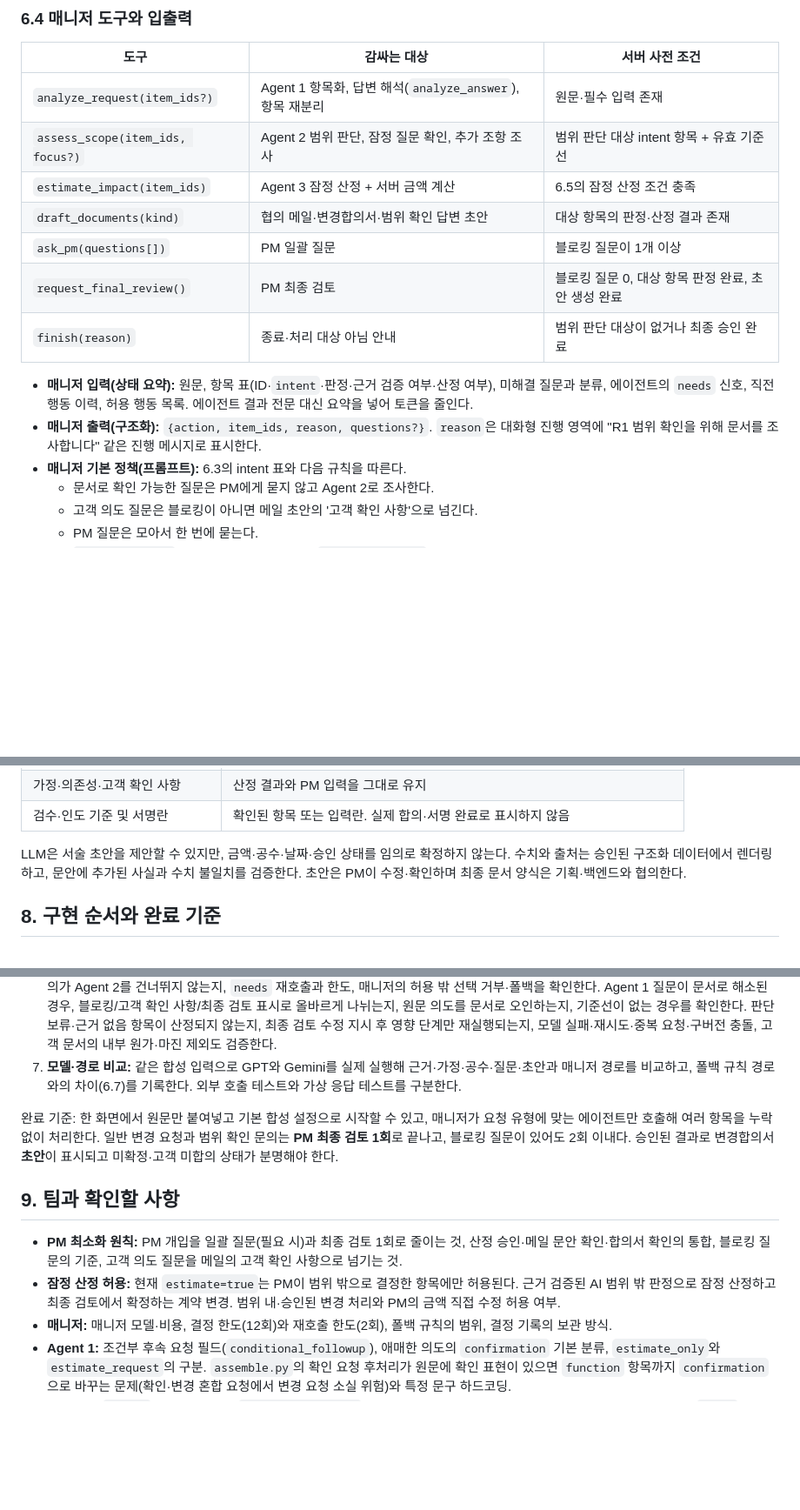
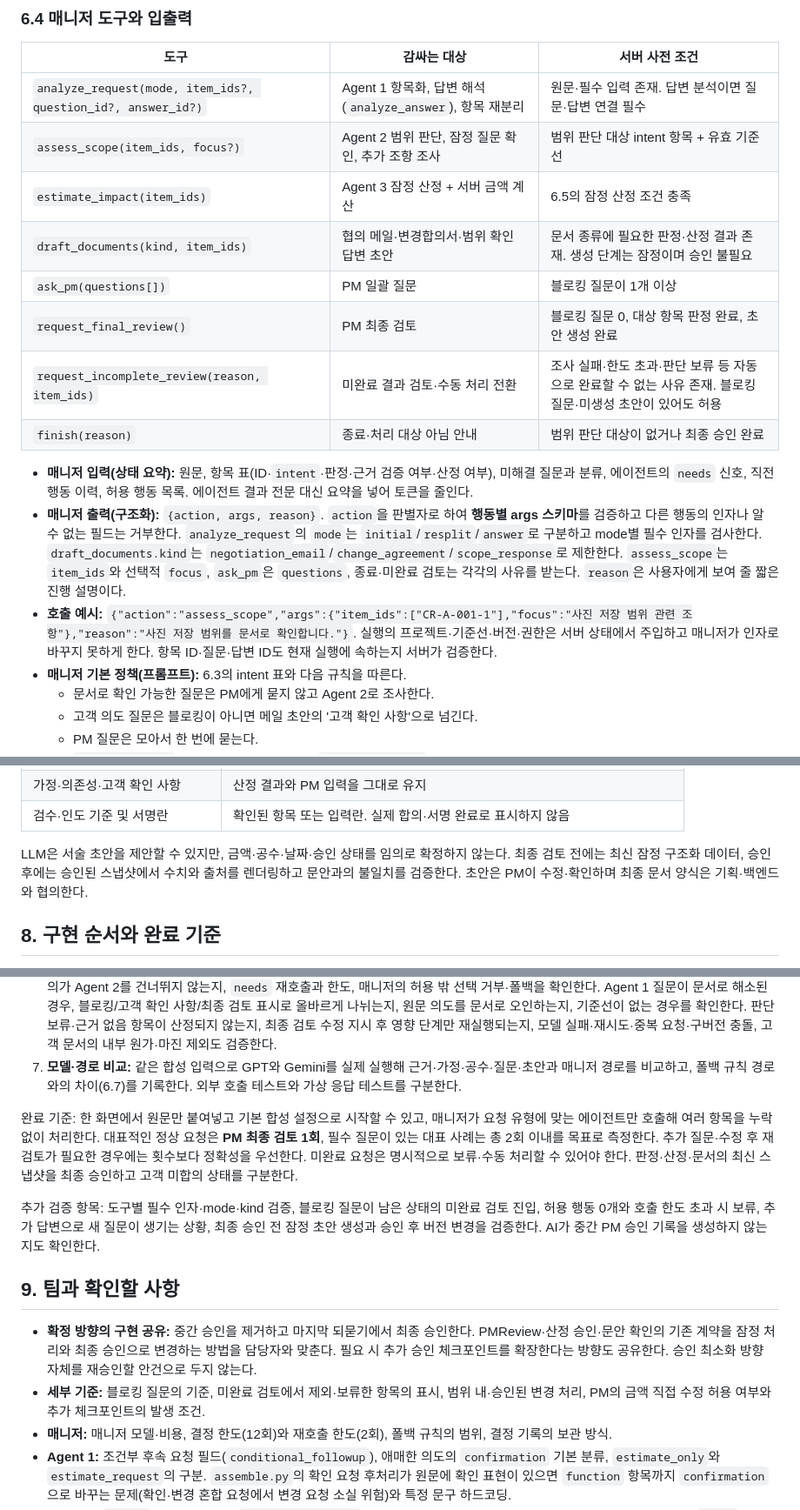
Before and after one commit to Weave-B2B/weave-ai-agent, a Markdown page: docs/prototype/integrated-request-analysis-plan.md, 3 parts joined by grey strips. Shown at 87% size. GitHub-like rendering; blank space fills up the shorter version.

```diff
--- a/docs/prototype/integrated-request-analysis-plan.md
+++ b/docs/prototype/integrated-request-analysis-plan.md
@@ -195,16 +200,18 @@ R3 estimate_request  → R2 산정 요청으로 연결
 
 | 도구 | 감싸는 대상 | 서버 사전 조건 |
 |---|---|---|
-| `analyze_request(item_ids?)` | Agent 1 항목화, 답변 해석(`analyze_answer`), 항목 재분리 | 원문·필수 입력 존재 |
+| `analyze_request(mode, item_ids?, question_id?, answer_id?)` | Agent 1 항목화, 답변 해석(`analyze_answer`), 항목 재분리 | 원문·필수 입력 존재. 답변 분석이면 질문·답변 연결 필수 |
 | `assess_scope(item_ids, focus?)` | Agent 2 범위 판단, 잠정 질문 확인, 추가 조항 조사 | 범위 판단 대상 intent 항목 + 유효 기준선 |
 | `estimate_impact(item_ids)` | Agent 3 잠정 산정 + 서버 금액 계산 | 6.5의 잠정 산정 조건 충족 |
-| `draft_documents(kind)` | 협의 메일·변경합의서·범위 확인 답변 초안 | 대상 항목의 판정·산정 결과 존재 |
+| `draft_documents(kind, item_ids)` | 협의 메일·변경합의서·범위 확인 답변 초안 | 문서 종류에 필요한 판정·산정 결과 존재. 생성 단계는 잠정이며 승인 불필요 |
 | `ask_pm(questions[])` | PM 일괄 질문 | 블로킹 질문이 1개 이상 |
 | `request_final_review()` | PM 최종 검토 | 블로킹 질문 0, 대상 항목 판정 완료, 초안 생성 완료 |
+| `request_incomplete_review(reason, item_ids)` | 미완료 결과 검토·수동 처리 전환 | 조사 실패·한도 초과·판단 보류 등 자동으로 완료할 수 없는 사유 존재. 블로킹 질문·미생성 초안이 있어도 허용 |
 | `finish(reason)` | 종료·처리 대상 아님 안내 | 범위 판단 대상이 없거나 최종 승인 완료 |
 
 - **매니저 입력(상태 요약):** 원문, 항목 표(ID·`intent`·판정·근거 검증 여부·산정 여부), 미해결 질문과 분류, 에이전트의 `needs` 신호, 직전 행동 이력, 허용 행동 목록. 에이전트 결과 전문 대신 요약을 넣어 토큰을 줄인다.
-- **매니저 출력(구조화):** `{action, item_ids, reason, questions?}`. `reason`은 대화형 진행 영역에 "R1 범위 확인을 위해 문서를 조사합니다" 같은 진행 메시지로 표시한다.
+- **매니저 출력(구조화):** `{action, args, reason}`. `action`을 판별자로 하여 **행동별 args 스키마**를 검증하고 다른 행동의 인자나 알 수 없는 필드는 거부한다. `analyze_request`의 `mode`는 `initial`/`resplit`/`answer`로 구분하고 mode별 필수 인자를 검사한다. `draft_documents.kind`는 `negotiation_email`/`change_agreement`/`scope_response`로 제한한다. `assess_scope`는 `item_ids`와 선택적 `focus`, `ask_pm`은 `questions`, 종료·미완료 검토는 각각의 사유를 받는다. `reason`은 사용자에게 보여 줄 짧은 진행 설명이다.
+- **호출 예시:** `{"action":"assess_scope","args":{"item_ids":["CR-A-001-1"],"focus":"사진 저장 범위 관련 조항"},"reason":"사진 저장 범위를 문서로 확인합니다."}`. 실행의 프로젝트·기준선·버전·권한은 서버 상태에서 주입하고 매니저가 인자로 바꾸지 못하게 한다. 항목 ID·질문·답변 ID도 현재 실행에 속하는지 서버가 검증한다.
 - **매니저 기본 정책(프롬프트):** 6.3의 intent 표와 다음 규칙을 따른다.
   - 문서로 확인 가능한 질문은 PM에게 묻지 않고 Agent 2로 조사한다.
   - 고객 의도 질문은 블로킹이 아니면 메일 초안의 '고객 확인 사항'으로 넘긴다.
@@ -251,7 +259,7 @@ R3 estimate_request  → R2 산정 요청으로 연결
 | 가정·의존성·고객 확인 사항 | 산정 결과와 PM 입력을 그대로 유지 |
 | 검수·인도 기준 및 서명란 | 확인된 항목 또는 입력란. 실제 합의·서명 완료로 표시하지 않음 |
 
-LLM은 서술 초안을 제안할 수 있지만, 금액·공수·날짜·승인 상태를 임의로 확정하지 않는다. 수치와 출처는 승인된 구조화 데이터에서 렌더링하고, 문안에 추가된 사실과 수치 불일치를 검증한다. 초안은 PM이 수정·확인하며 최종 문서 양식은 기획·백엔드와 협의한다.
+LLM은 서술 초안을 제안할 수 있지만, 금액·공수·날짜·승인 상태를 임의로 확정하지 않는다. 최종 검토 전에는 최신 잠정 구조화 데이터, 승인 후에는 승인된 스냅샷에서 수치와 출처를 렌더링하고 문안과의 불일치를 검증한다. 초안은 PM이 수정·확인하며 최종 문서 양식은 기획·백엔드와 협의한다.
 
 ## 8. 구현 순서와 완료 기준
 
@@ -263,12 +271,14 @@ LLM은 서술 초안을 제안할 수 있지만, 금액·공수·날짜·승인
 6. **통합 검증:** intent별 경로(변경·범위 확인·하자·진행 문의·인사), 확인·변경 혼합 요청, 조건부 요청의 잠정 전환, 기능이 언급된 애매한 문의가 Agent 2를 건너뛰지 않는지, `needs` 재호출과 한도, 매니저의 허용 밖 선택 거부·폴백을 확인한다. Agent 1 질문이 문서로 해소된 경우, 블로킹/고객 확인 사항/최종 검토 표시로 올바르게 나뉘는지, 원문 의도를 문서로 오인하는지, 기준선이 없는 경우를 확인한다. 판단 보류·근거 없음 항목이 산정되지 않는지, 최종 검토 수정 지시 후 영향 단계만 재실행되는지, 모델 실패·재시도·중복 요청·구버전 충돌, 고객 문서의 내부 원가·마진 제외도 검증한다.
 7. **모델·경로 비교:** 같은 합성 입력으로 GPT와 Gemini를 실제 실행해 근거·가정·공수·질문·초안과 매니저 경로를 비교하고, 폴백 규칙 경로와의 차이(6.7)를 기록한다. 외부 호출 테스트와 가상 응답 테스트를 구분한다.
 
-완료 기준: 한 화면에서 원문만 붙여넣고 기본 합성 설정으로 시작할 수 있고, 매니저가 요청 유형에 맞는 에이전트만 호출해 여러 항목을 누락 없이 처리한다. 일반 변경 요청과 범위 확인 문의는 **PM 최종 검토 1회**로 끝나고, 블로킹 질문이 있어도 2회 이내다. 승인된 결과로 변경합의서 **초안**이 표시되고 미확정·고객 미합의 상태가 분명해야 한다.
+완료 기준: 한 화면에서 원문만 붙여넣고 기본 합성 설정으로 시작할 수 있고, 매니저가 요청 유형에 맞는 에이전트만 호출해 여러 항목을 누락 없이 처리한다. 대표적인 정상 요청은 **PM 최종 검토 1회**, 필수 질문이 있는 대표 사례는 총 2회 이내를 목표로 측정한다. 추가 질문·수정 후 재검토가 필요한 경우에는 횟수보다 정확성을 우선한다. 미완료 요청은 명시적으로 보류·수동 처리할 수 있어야 한다. 판정·산정·문서의 최신 스냅샷을 최종 승인하고 고객 미합의 상태를 구분한다.
+
+추가 검증 항목: 도구별 필수 인자·mode·kind 검증, 블로킹 질문이 남은 상태의 미완료 검토 진입, 허용 행동 0개와 호출 한도 초과 시 보류, 추가 답변으로 새 질문이 생기는 상황, 최종 승인 전 잠정 초안 생성과 승인 후 버전 변경을 검증한다. AI가 중간 PM 승인 기록을 생성하지 않는지도 확인한다.
 
 ## 9. 팀과 확인할 사항
 
-- **PM 최소화 원칙:** PM 개입을 일괄 질문(필요 시)과 최종 검토 1회로 줄이는 것, 산정 승인·메일 문안 확인·합의서 확인의 통합, 블로킹 질문의 기준, 고객 의도 질문을 메일의 고객 확인 사항으로 넘기는 것.
-- **잠정 산정 허용:** 현재 `estimate=true`는 PM이 범위 밖으로 결정한 항목에만 허용된다. 근거 검증된 AI 범위 밖 판정으로 잠정 산정하고 최종 검토에서 확정하는 계약 변경. 범위 내·승인된 변경 처리와 PM의 금액 직접 수정 허용 여부.
+- **확정 방향의 구현 공유:** 중간 승인을 제거하고 마지막 되묻기에서 최종 승인한다. PMReview·산정 승인·문안 확인의 기존 계약을 잠정 처리와 최종 승인으로 변경하는 방법을 담당자와 맞춘다. 필요 시 추가 승인 체크포인트를 확장한다는 방향도 공유한다. 승인 최소화 방향 자체를 재승인할 안건으로 두지 않는다.
+- **세부 기준:** 블로킹 질문의 기준, 미완료 검토에서 제외·보류한 항목의 표시, 범위 내·승인된 변경 처리, PM의 금액 직접 수정 허용 여부와 추가 체크포인트의 발생 조건.
 - **매니저:** 매니저 모델·비용, 결정 한도(12회)와 재호출 한도(2회), 폴백 규칙의 범위, 결정 기록의 보관 방식.
 - **Agent 1:** 조건부 후속 요청 필드(`conditional_followup`), 애매한 의도의 `confirmation` 기본 분류, `estimate_only`와 `estimate_request`의 구분. `assemble.py`의 확인 요청 후처리가 원문에 확인 표현이 있으면 `function` 항목까지 `confirmation`으로 바꾸는 문제(확인·변경 혼합 요청에서 변경 요청 소실 위험)와 특정 문구 하드코딩.
 - **Agent 2:** `intent` 기반 입력 계약(`Agent2Input.items`의 "function 만" 제약 해제), 잠정 질문 입력과 해소 결과 반환, `focus` 지정 추가 조사.
```
Also changed, not shown: other parts of docs/prototype/integrated-request-analysis-plan.md (+17 -11 lines).
